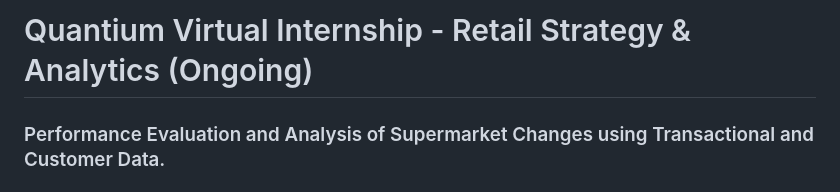
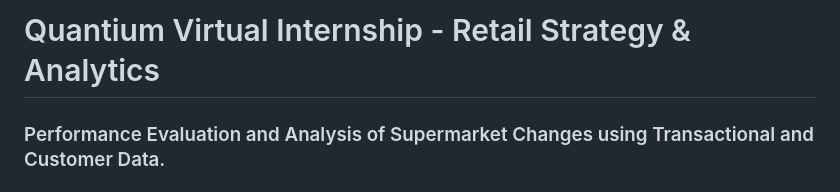
Before and after one commit to Divine-Jude/Divine-s_Portfolio, a Markdown page: Quantium-Virtual-Internship-Retail-Strategy-and-Analytics--main/README.md, the part around the change. GitHub-like rendering.

```diff
--- a/Quantium-Virtual-Internship-Retail-Strategy-and-Analytics--main/README.md
+++ b/Quantium-Virtual-Internship-Retail-Strategy-and-Analytics--main/README.md
@@ -1,4 +1,4 @@
-# Quantium Virtual Internship - Retail Strategy & Analytics  (Ongoing)
+# Quantium Virtual Internship - Retail Strategy & Analytics
 
 ### Performance Evaluation and Analysis of Supermarket Changes using Transactional and Customer Data.
 
```
